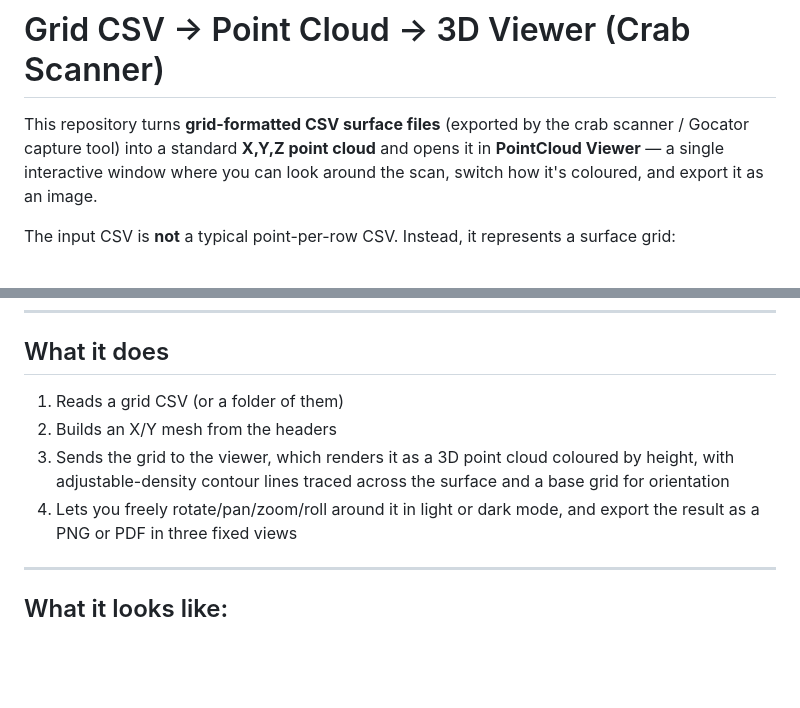
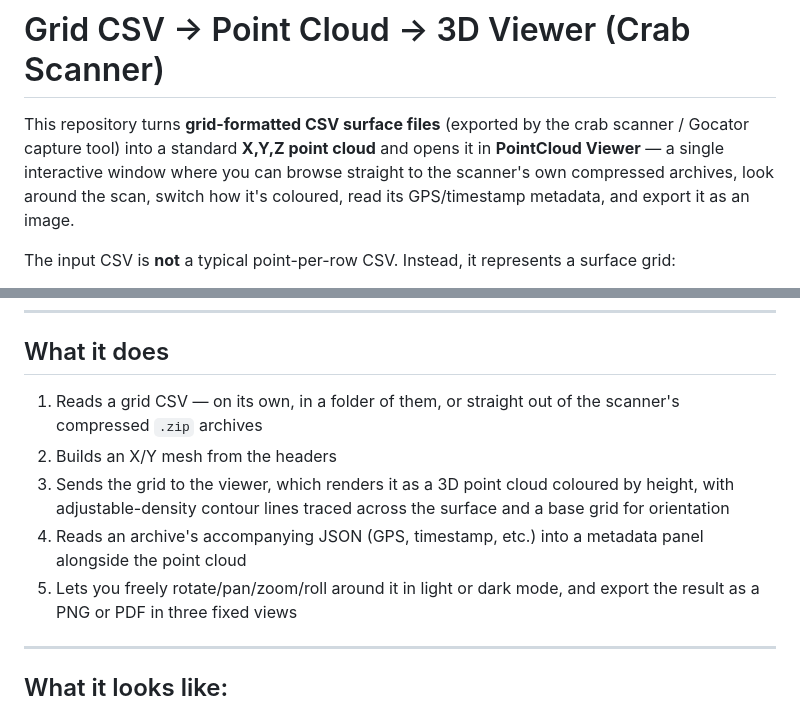
Before and after one commit to limegreendragon/PointCloud_CSVviewer, a Markdown page: README.md, 2 parts joined by grey strips. GitHub-like rendering; blank space fills up the shorter version.

```diff
--- a/README.md
+++ b/README.md
@@ -3,8 +3,9 @@
 This repository turns **grid-formatted CSV surface files** (exported by the
 crab scanner / Gocator capture tool) into a standard **X,Y,Z point cloud**
 and opens it in **PointCloud Viewer** — a single interactive window where
-you can look around the scan, switch how it's coloured, and export it as an
-image.
+you can browse straight to the scanner's own compressed archives, look
+around the scan, switch how it's coloured, read its GPS/timestamp metadata,
+and export it as an image.
 
 The input CSV is **not** a typical point-per-row CSV. Instead, it represents
 a surface grid:
@@ -82,12 +109,15 @@ the command line anymore, everything's done from inside the app:
 
 ## What it does
 
-1. Reads a grid CSV (or a folder of them)
+1. Reads a grid CSV — on its own, in a folder of them, or straight out of
+   the scanner's compressed `.zip` archives
 2. Builds an X/Y mesh from the headers
 3. Sends the grid to the viewer, which renders it as a 3D point cloud
    coloured by height, with adjustable-density contour lines traced across
    the surface and a base grid for orientation
-4. Lets you freely rotate/pan/zoom/roll around it in light or dark mode,
+4. Reads an archive's accompanying JSON (GPS, timestamp, etc.) into a
+   metadata panel alongside the point cloud
+5. Lets you freely rotate/pan/zoom/roll around it in light or dark mode,
    and export the result as a PNG or PDF in three fixed views
 
 ---
```
Also changed, not shown: other parts of README.md (+55 -15 lines).
